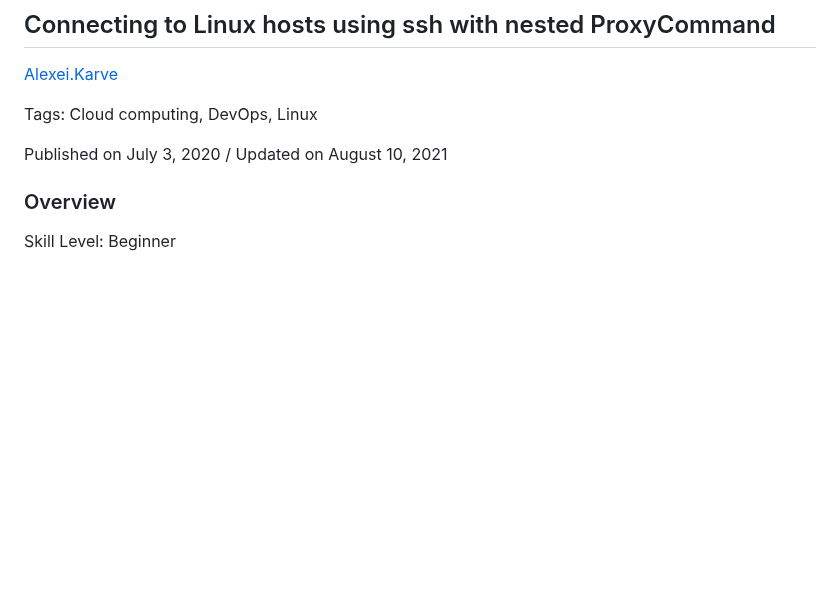
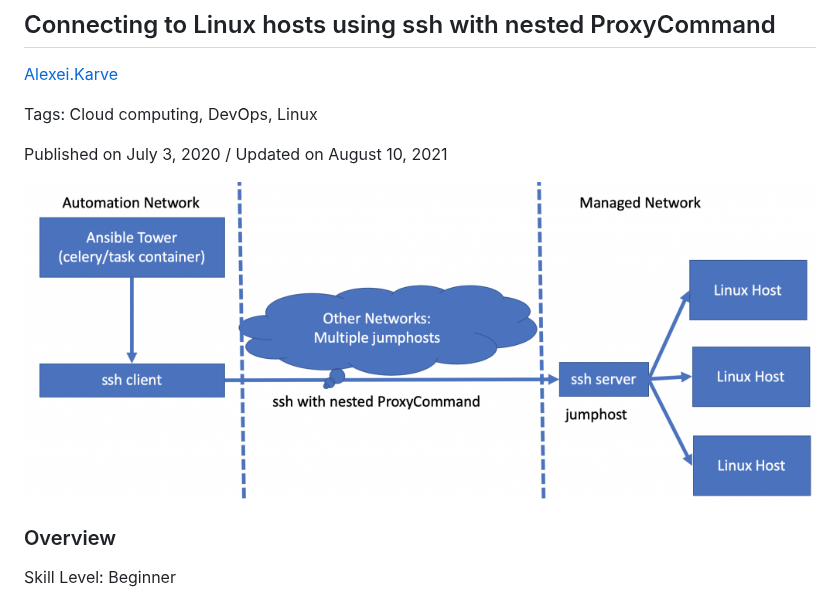
Before and after one commit to IBM/IBMDeveloper-recipes, a Markdown page: multiple-jumphosts-in-ansible-tower-part-1/index.md, the part around the change. Drawn GitHub-style; pictures changed too: multiple-jumphosts-in-ansible-tower-part-1/images/Screen-Shot-2020-07-04-at-5.59.42-PM-1024x413.png (added); blank space fills up the shorter version.

Commit message:
multiple-jumphosts-in-ansible-tower-part-1

```diff
--- a/multiple-jumphosts-in-ansible-tower-part-1/index.md
+++ b/multiple-jumphosts-in-ansible-tower-part-1/index.md
@@ -7,6 +7,8 @@
 Tags: Cloud computing, DevOps, Linux
 
 Published on July 3, 2020 / Updated on August 10, 2021
+
+![](images/Screen-Shot-2020-07-04-at-5.59.42-PM-1024x413.png)
 
 ### Overview
 
```
